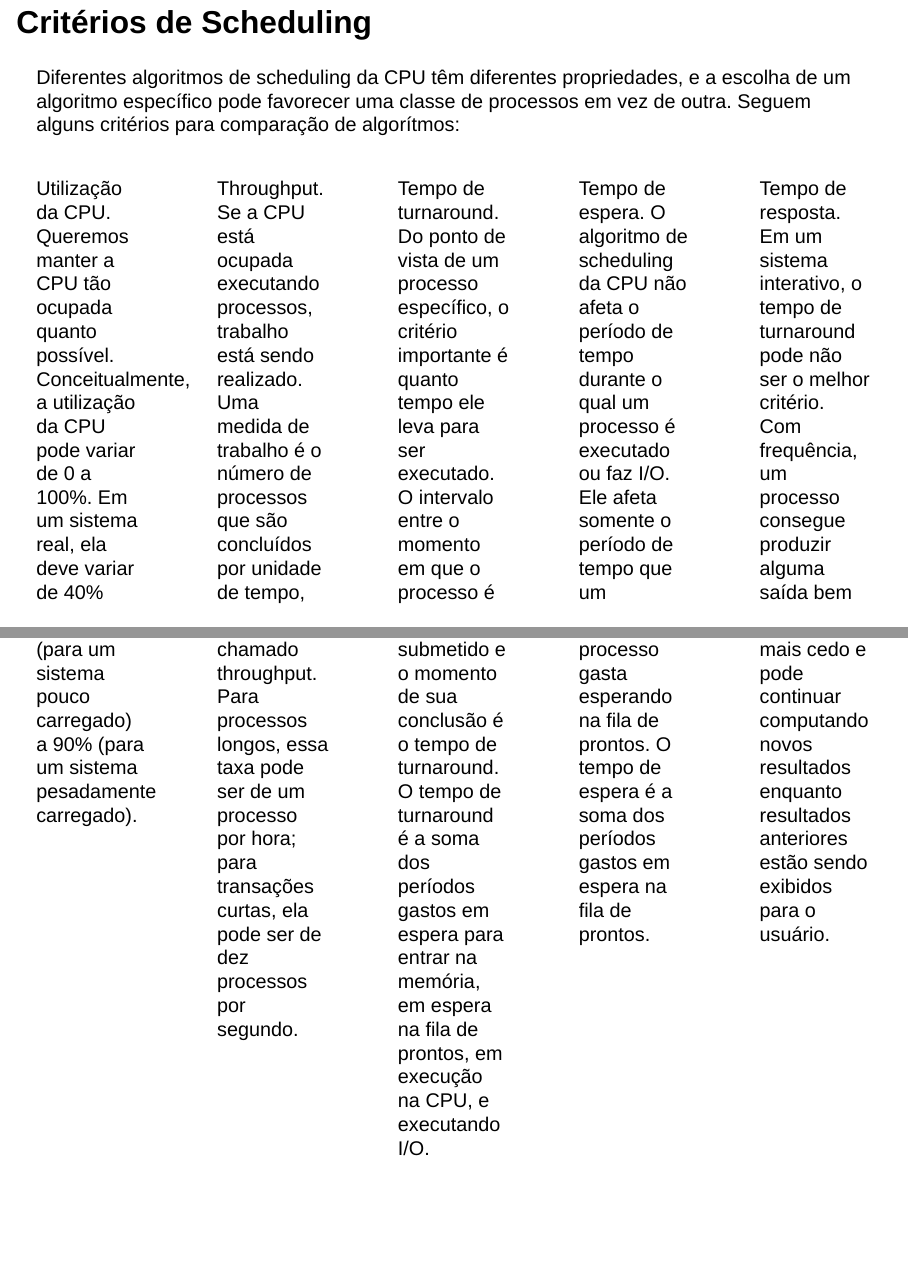
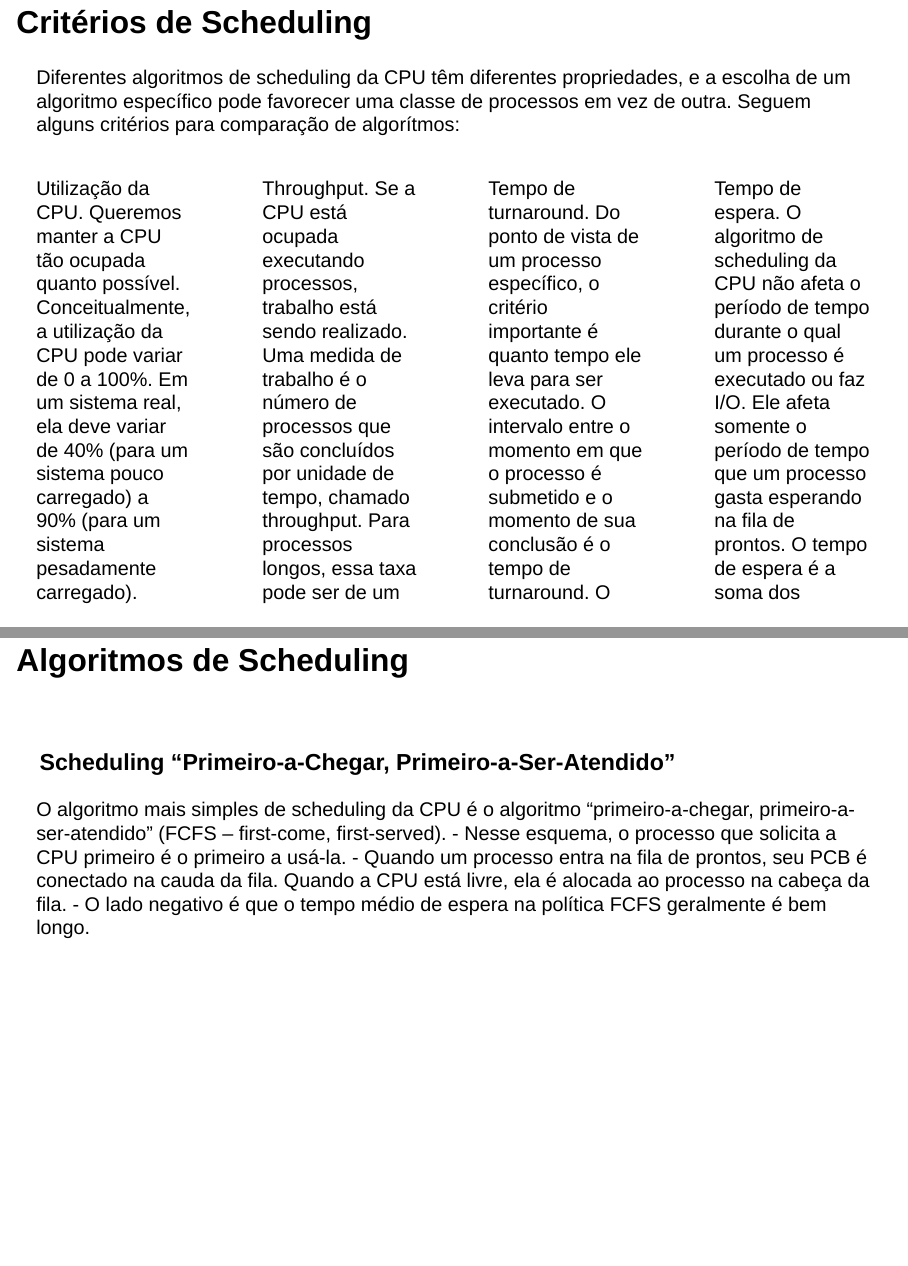
Before and after one commit to unasp-aulas/sistemas-operacionais, a Quarto document (docs/index.qmd): pages 101 and 102 of 138 before the commit and pages 101 and 103 of 138 after it, joined at a grey line. Rendered offline with R 4.5, knitr and Pandoc in place of Quarto, with nearby package versions; drawn as Slidy slides in place of the format the file asks for.

Commit message:
fix: remove text confuse

```diff
--- a/docs/index.qmd
+++ b/docs/index.qmd
@@ -1672,20 +1672,17 @@ O tempo que o despachante leva para interromper um processo e iniciar a execuç
 Diferentes algoritmos de scheduling da CPU têm diferentes propriedades, e a escolha de um algoritmo específico pode favorecer uma classe de processos em vez de outra. Seguem alguns critérios para comparação de algorítmos:
 
 :::: columns
-::: {.column width="20%"}
+::: {.column width="25%"}
 [Utilização da CPU.]{.blue} Queremos manter a CPU tão ocupada quanto possível. [Conceitualmente, a utilização da CPU pode variar de 0 a 100%.]{.marked} Em um sistema real, ela deve variar de 40% (para um sistema pouco carregado) a 90% (para um sistema pesadamente carregado).
 :::
-::: {.column width="20%"}
+::: {.column width="25%"}
 [Throughput.]{.blue} Se a CPU está ocupada executando processos, trabalho está sendo realizado. [Uma medida de trabalho é o número de processos que são concluídos por unidade de tempo, chamado throughput.]{.marked} Para processos longos, essa taxa pode ser de um processo por hora; para transações curtas, ela pode ser de dez processos por segundo.
 :::
-::: {.column width="20%"}
+::: {.column width="25%"}
 [Tempo de turnaround.]{.blue} Do ponto de vista de um processo específico, o critério importante é quanto tempo ele leva para ser executado. [O intervalo entre o momento em que o processo é submetido e o momento de sua conclusão é o tempo de turnaround.]{.marked} O tempo de turnaround é a soma dos períodos gastos em espera para entrar na memória, em espera na fila de prontos, em execução na CPU, e executando I/O.
 :::
-::: {.column width="20%"}
+::: {.column width="25%"}
 [Tempo de espera.]{.blue} O algoritmo de scheduling da CPU não afeta o período de tempo durante o qual um processo é executado ou faz I/O. [Ele afeta somente o período de tempo que um processo gasta esperando na fila de prontos.]{.marked} O tempo de espera é a soma dos períodos gastos em espera na fila de prontos.
-:::
-::: {.column width="20%"}
-[Tempo de resposta.]{.blue} Em um sistema interativo, o tempo de turnaround pode não ser o melhor critério. Com frequência, um processo consegue produzir alguma saída bem mais cedo e pode continuar computando novos resultados enquanto resultados anteriores estão sendo exibidos para o usuário.
 :::
 ::::
 
```
